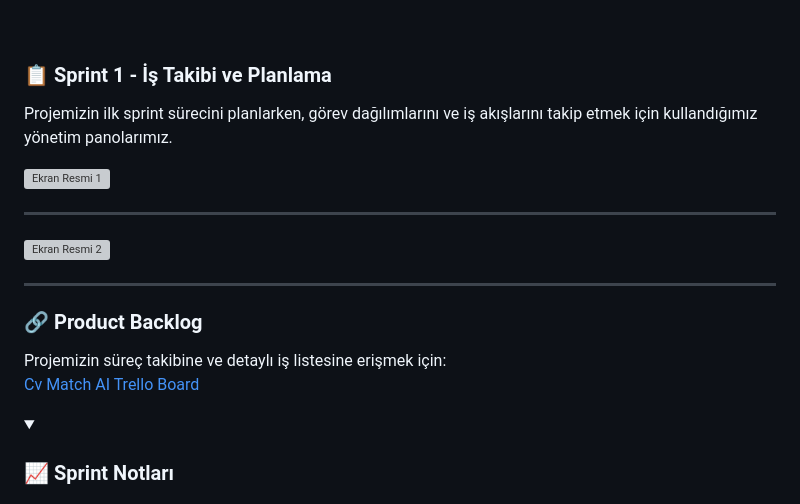
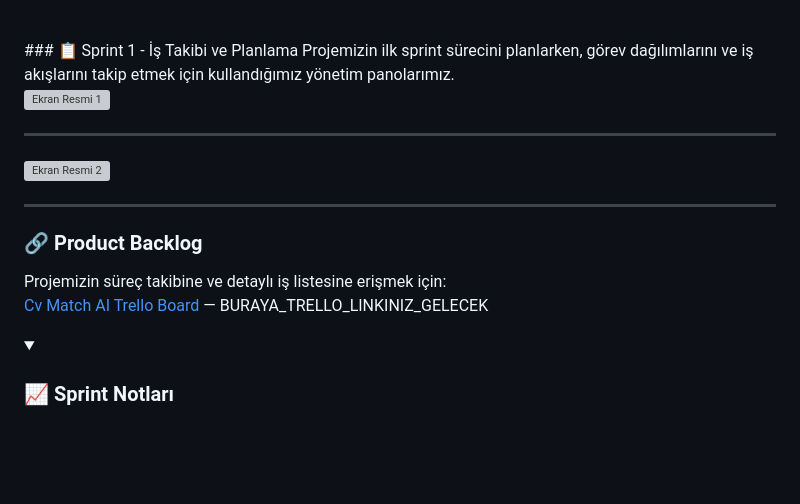
Before and after one commit to betulbilici/Grup_8-YZTABootcamp, a Markdown page: README.md, the part around one of its changes. Rendered like a GitHub page; folded sections open; blank space fills up the shorter version; grey boxes are pictures that could not be loaded.

```diff
--- a/README.md
+++ b/README.md
@@ -119,5 +117,4 @@ Uygulamamız; özgeçmişleri ile gerçek mülakat beklentileri arasındaki boş
     <br>
-
 ### 📋 Sprint 1 - İş Takibi ve Planlama
 Projemizin ilk sprint sürecini planlarken, görev dağılımlarını ve iş akışlarını takip etmek için kullandığımız yönetim panolarımız.
 
@@ -131,7 +128,7 @@ Projemizin ilk sprint sürecini planlarken, görev dağılımlarını ve iş ak
 
 ### 🔗 Product Backlog
 Projemizin süreç takibine ve detaylı iş listesine erişmek için:
-[Cv Match AI Trello Board]((https://trello.com/b/s876BIHf/1st-sprint))
+[Cv Match AI Trello Board]([BURAYA_TRELLO_LINKINIZ_GELECEK](https://trello.com/b/s876BIHf/1st-sprint)) — BURAYA_TRELLO_LINKINIZ_GELECEK
 
   </details>
 
```
Also changed, not shown: other parts of README.md (+2 -4 lines).
